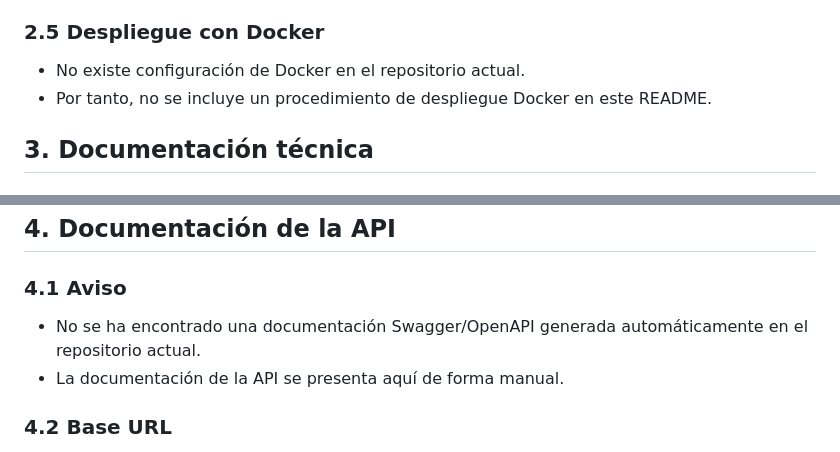
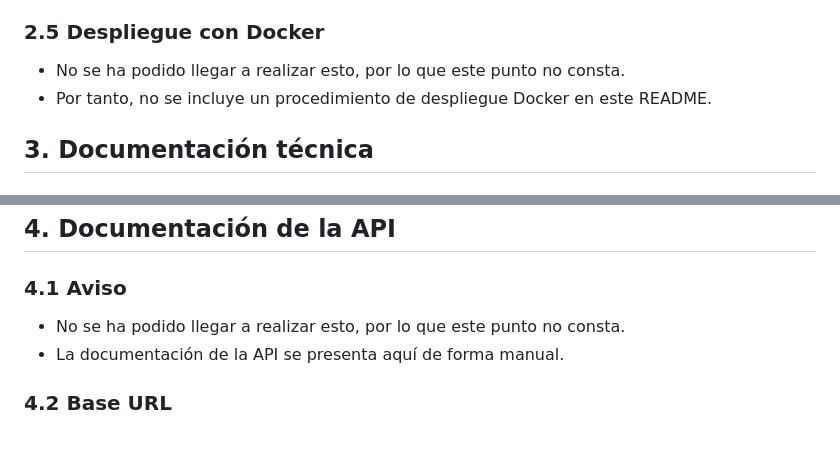
Before and after one commit to PentagonAka1858/IOClickd, a Markdown page: README.md, 2 parts joined by grey strips. GitHub-like rendering.

Commit message:
fix: avisos sobre ciertos puntos

```diff
--- a/README.md
+++ b/README.md
@@ -139,7 +139,7 @@
 
 ### 2.5 Despliegue con Docker
 
-- No existe configuración de Docker en el repositorio actual.
+- No se ha podido llegar a realizar esto, por lo que este punto no consta.
 - Por tanto, no se incluye un procedimiento de despliegue Docker en este README.
 
 ## 3. Documentación técnica
@@ -222,7 +222,7 @@ Tablas principales y relaciones:
 
 ### 4.1 Aviso
 
-- No se ha encontrado una documentación Swagger/OpenAPI generada automáticamente en el repositorio actual.
+- No se ha podido llegar a realizar esto, por lo que este punto no consta.
 - La documentación de la API se presenta aquí de forma manual.
 
 ### 4.2 Base URL
```
